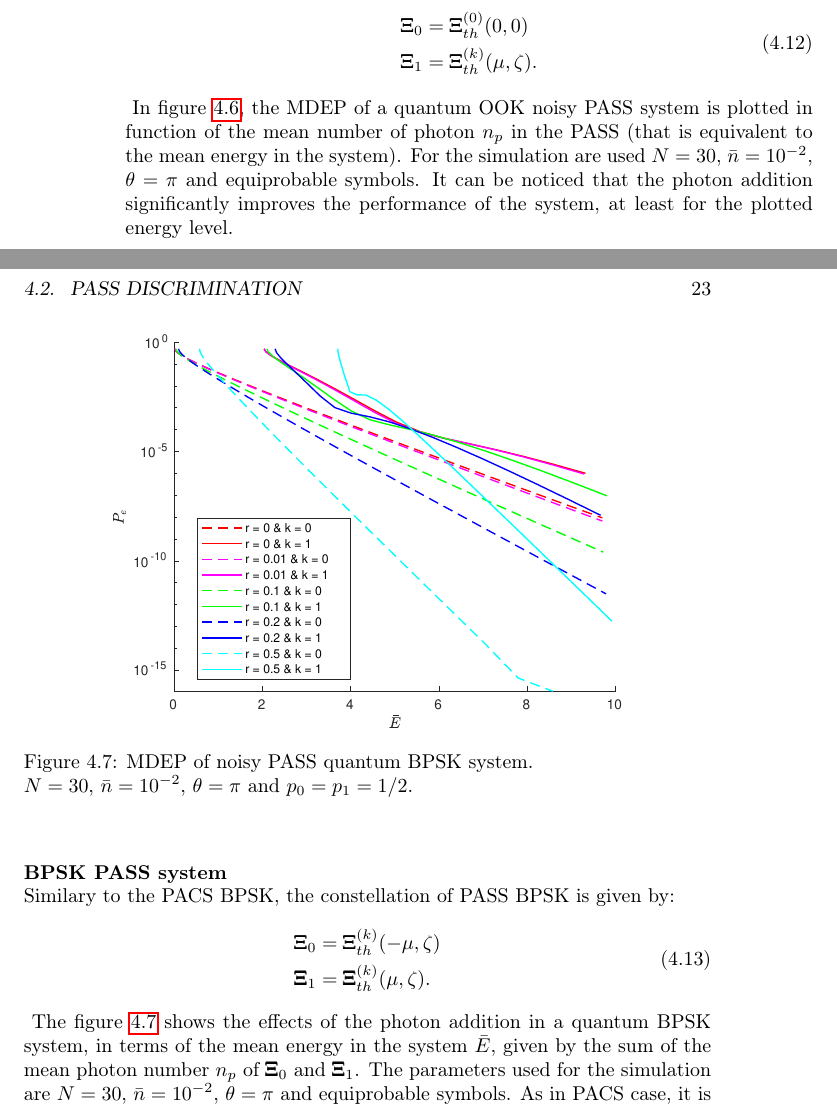
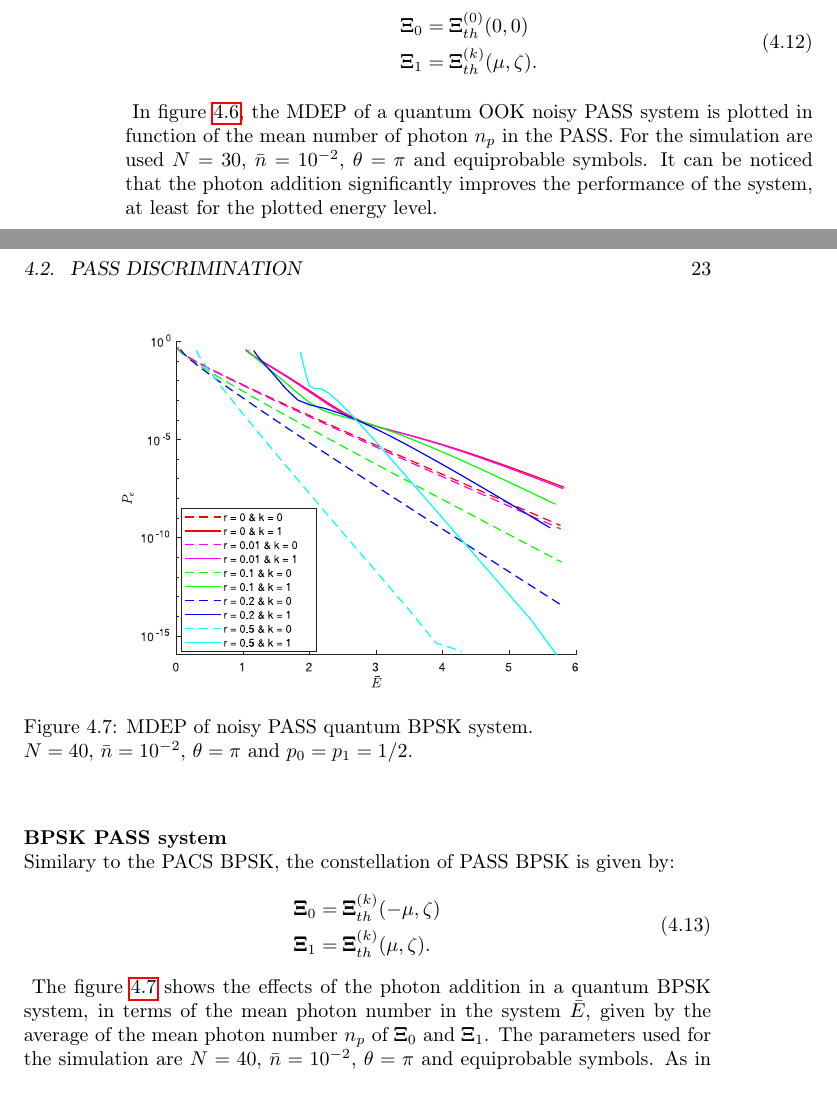
Before and after one commit to FForzano/TesiTriennale, a LaTeX thesis (Tesi/Tesi.tex, which reads Tesi/Frame/SectionCH3/PASSDiscrimination.tex): two parts of pages 30 and 31 of 36, joined at a grey line, cut so that both start at the same text. Compiled offline with pdfLaTeX.

Commit message:
Correzione grafici + didascalie

```diff
--- a/Tesi/Frame/SectionCH3/PASSDiscrimination.tex
+++ b/Tesi/Frame/SectionCH3/PASSDiscrimination.tex
@@ -67,8 +67,7 @@
             \end{center}
         \end{figure}
         In figure \ref{fig:3.6}, the MDEP of a quantum OOK noisy PASS system is plotted in function
-        of the mean number of photon $n_p$ in the PASS (that is equivalent to the mean energy
-        in the system). For the simulation are used $N=30$, $\bar{n}=10^{-2}$, $\theta=\pi$ and
+        of the mean number of photon $n_p$ in the PASS. For the simulation are used $N=30$, $\bar{n}=10^{-2}$, $\theta=\pi$ and
         equiprobable symbols.
         It can be noticed that the photon addition significantly improves the performance of the system,
         at least for the plotted energy level.
@@ -83,15 +82,15 @@
         \end{equation}
         \begin{figure}[tbp]
             \begin{center}
-                \includegraphics[width=0.75\textwidth]{fig3.7.pdf}
+                \includegraphics[width=0.75\textwidth]{fig3.7.eps}
                 \caption{MDEP of noisy PASS quantum BPSK system.\\
-                $N=30$, $\bar{n}=10^{-2}$, $\theta=\pi$ and $p_0=p_1=1/2$.}
+                $N=40$, $\bar{n}=10^{-2}$, $\theta=\pi$ and $p_0=p_1=1/2$.}
                 \label{fig:3.7}
             \end{center}
         \end{figure}
         The figure \ref{fig:3.7} shows the effects of the photon addition in a quantum BPSK
-        system, in terms of the mean energy in the system $\bar{E}$, given by the sum of
+        system, in terms of the mean photon number in the system $\bar{E}$, given by the average of
         the mean photon number $n_p$ of $\pmb{\Xi}_0$ and $\pmb{\Xi}_1$. The parameters used
-        for the simulation are $N=30$, $\bar{n}=10^{-2}$, $\theta=\pi$ and equiprobable symbols.
+        for the simulation are $N=40$, $\bar{n}=10^{-2}$, $\theta=\pi$ and equiprobable symbols.
         As in PACS case, it is evident that the photon addition, in a BPSK system, has not
         the positive effect that has in an OOK system.
```
Also changed, not shown: Tesi/Frame/SectionCH3/PACSDiscrimination.tex (+5 -5 lines), MatlabSimulation/BPSK/BPSK_comparison_np45.eps (added), MatlabSimulation/BPSK/BPSK_comparison_np45.pdf, Tesi/Pictures/fig3.4.eps (added), Tesi/Pictures/fig3.6.eps (added), Tesi/Pictures/fig3.7.eps (added), Tesi/Tesi.pdf, Tesi/Frame/SectionCH3/PASSDiscrimination.tex (4 more changed lines), 11 other files.
